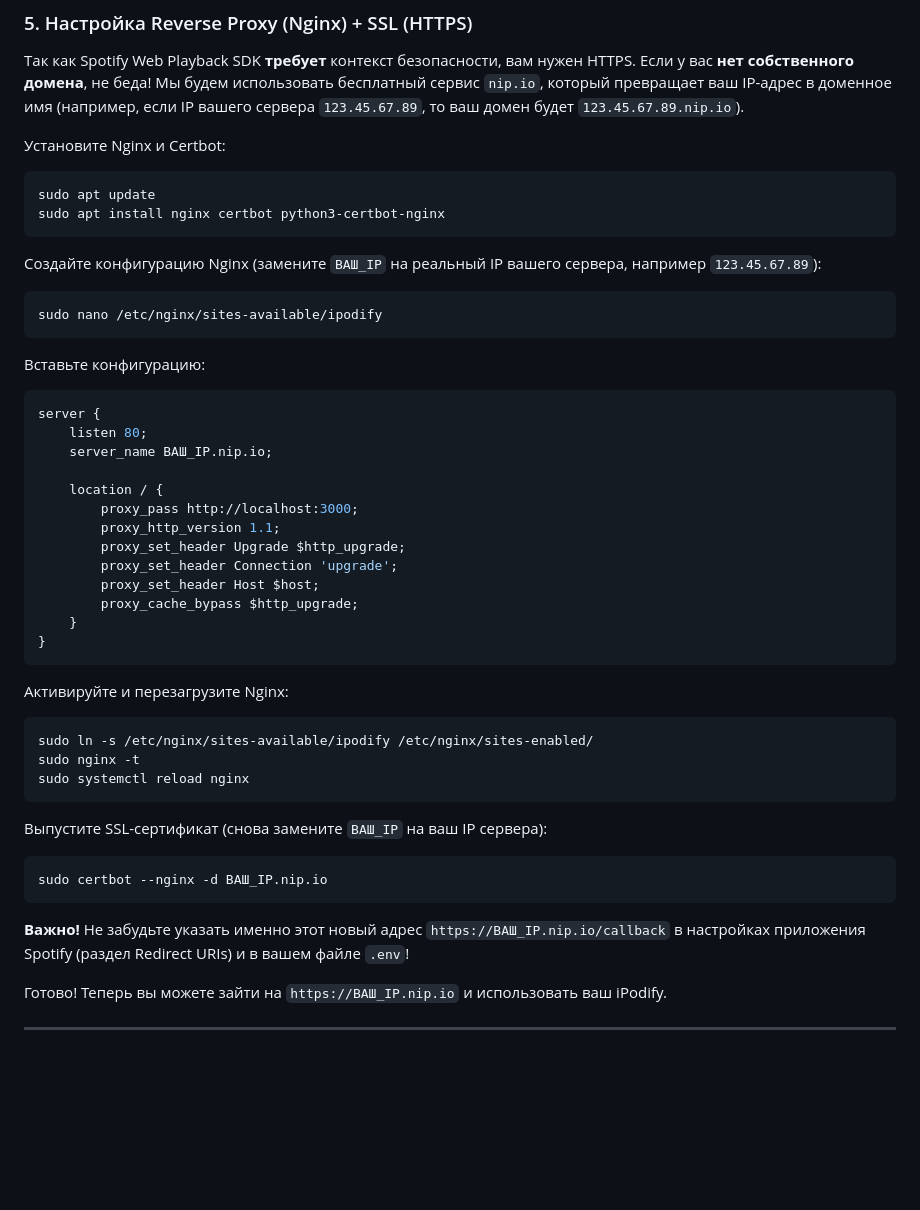
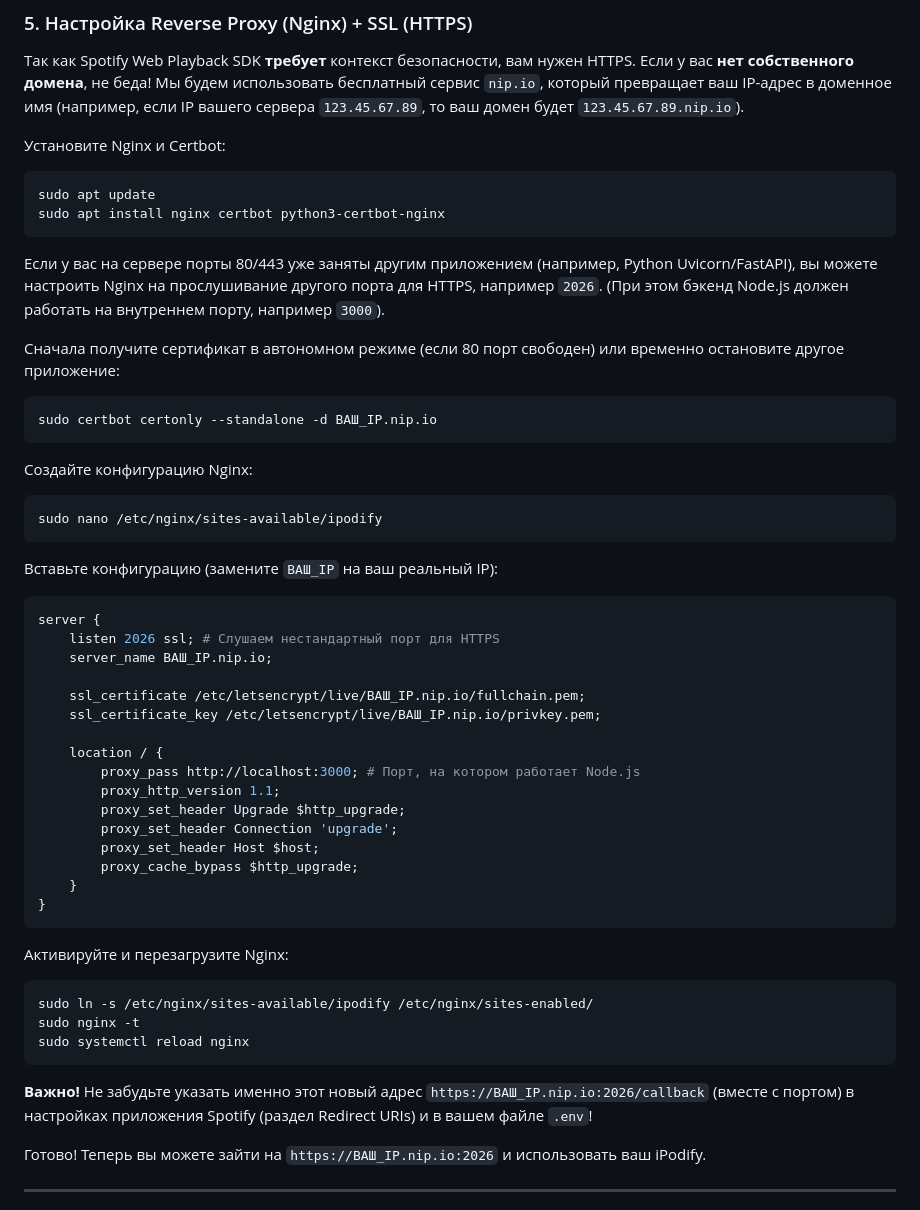
Before and after one commit to danmilk227/ipodify, a Markdown page: README.md, the part around the change. Rendered like a GitHub page; blank space fills up the shorter version.

Commit message:
docs: update README with instructions for running HTTPS on custom port
Updated deployment instructions to account for scenarios where default ports (80/443) are occupied by other applications (like Uvicorn/FastAPI). Detailed steps added for obtaining certs via standalone mode and configuring Nginx to listen for SSL traffic on a custom port while proxying to the Node.js backend.

Co-authored-by: danmilk227 <160714499+danmilk227@users.noreply.github.com>

````diff
--- a/README.md
+++ b/README.md
@@ -89,18 +89,28 @@ sudo apt update
 sudo apt install nginx certbot python3-certbot-nginx
 ```
 
-Создайте конфигурацию Nginx (замените `ВАШ_IP` на реальный IP вашего сервера, например `123.45.67.89`):
+Если у вас на сервере порты 80/443 уже заняты другим приложением (например, Python Uvicorn/FastAPI), вы можете настроить Nginx на прослушивание другого порта для HTTPS, например `2026`. (При этом бэкенд Node.js должен работать на внутреннем порту, например `3000`).
+
+Сначала получите сертификат в автономном режиме (если 80 порт свободен) или временно остановите другое приложение:
+```bash
+sudo certbot certonly --standalone -d ВАШ_IP.nip.io
+```
+
+Создайте конфигурацию Nginx:
 ```bash
 sudo nano /etc/nginx/sites-available/ipodify
 ```
-Вставьте конфигурацию:
+Вставьте конфигурацию (замените `ВАШ_IP` на ваш реальный IP):
 ```nginx
 server {
-    listen 80;
+    listen 2026 ssl; # Слушаем нестандартный порт для HTTPS
     server_name ВАШ_IP.nip.io;
 
+    ssl_certificate /etc/letsencrypt/live/ВАШ_IP.nip.io/fullchain.pem;
+    ssl_certificate_key /etc/letsencrypt/live/ВАШ_IP.nip.io/privkey.pem;
+
     location / {
-        proxy_pass http://localhost:3000;
+        proxy_pass http://localhost:3000; # Порт, на котором работает Node.js
         proxy_http_version 1.1;
         proxy_set_header Upgrade $http_upgrade;
         proxy_set_header Connection 'upgrade';
@@ -115,14 +125,10 @@ sudo ln -s /etc/nginx/sites-available/ipodify /etc/nginx/sites-enabled/
 sudo nginx -t
 sudo systemctl reload nginx
 ```
-Выпустите SSL-сертификат (снова замените `ВАШ_IP` на ваш IP сервера):
-```bash
-sudo certbot --nginx -d ВАШ_IP.nip.io
-```
 
-**Важно!** Не забудьте указать именно этот новый адрес `https://ВАШ_IP.nip.io/callback` в настройках приложения Spotify (раздел Redirect URIs) и в вашем файле `.env`!
+**Важно!** Не забудьте указать именно этот новый адрес `https://ВАШ_IP.nip.io:2026/callback` (вместе с портом) в настройках приложения Spotify (раздел Redirect URIs) и в вашем файле `.env`!
 
-Готово! Теперь вы можете зайти на `https://ВАШ_IP.nip.io` и использовать ваш iPodify.
+Готово! Теперь вы можете зайти на `https://ВАШ_IP.nip.io:2026` и использовать ваш iPodify.
 
 ---
 **Важно**: Для воспроизведения музыки не забудьте, что текущее устройство (браузер) должно быть активно, и иногда, чтобы начать играть, требуется нажать кнопку `Play/Pause` или запустить трек через официальное приложение Spotify, выбрав устройство `iPodify Web Player`.
````
